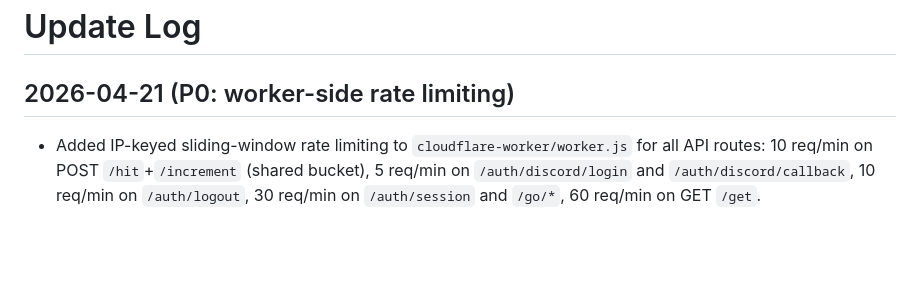
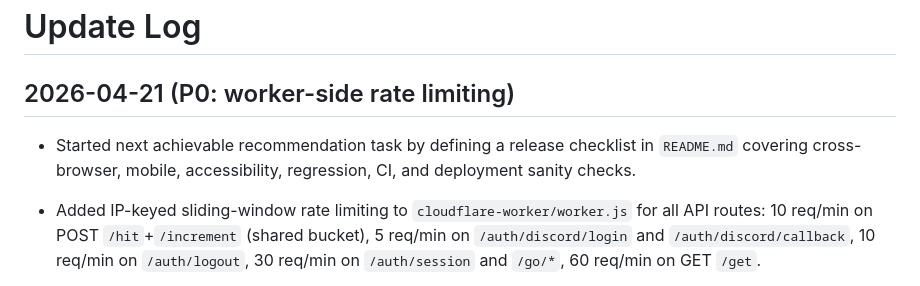
Before and after one commit to naimean/naimeanV2.0, a Markdown page: UPDATE.md, the part around the change. Rendered like a GitHub page; blank space fills up the shorter version.

```diff
--- a/UPDATE.md
+++ b/UPDATE.md
@@ -52,6 +52,7 @@
 # Update Log
 
 ## 2026-04-21 (P0: worker-side rate limiting)
+- Started next achievable recommendation task by defining a release checklist in `README.md` covering cross-browser, mobile, accessibility, regression, CI, and deployment sanity checks.
 - Added IP-keyed sliding-window rate limiting to `cloudflare-worker/worker.js` for all API routes: 10 req/min on POST `/hit`+`/increment` (shared bucket), 5 req/min on `/auth/discord/login` and `/auth/discord/callback`, 10 req/min on `/auth/logout`, 30 req/min on `/auth/session` and `/go/*`, 60 req/min on GET `/get`.
 - Rate limiter returns 429 with a `Retry-After` header computed at check time (no timestamp race).
 - `CF-Connecting-IP` is used as the client key (Cloudflare-injected, not spoofable); falls back to `X-Forwarded-For` for non-Cloudflare environments.
```
Also changed, not shown: PLAN.md (+1 -1 lines), README.md (+13 -1 lines).
